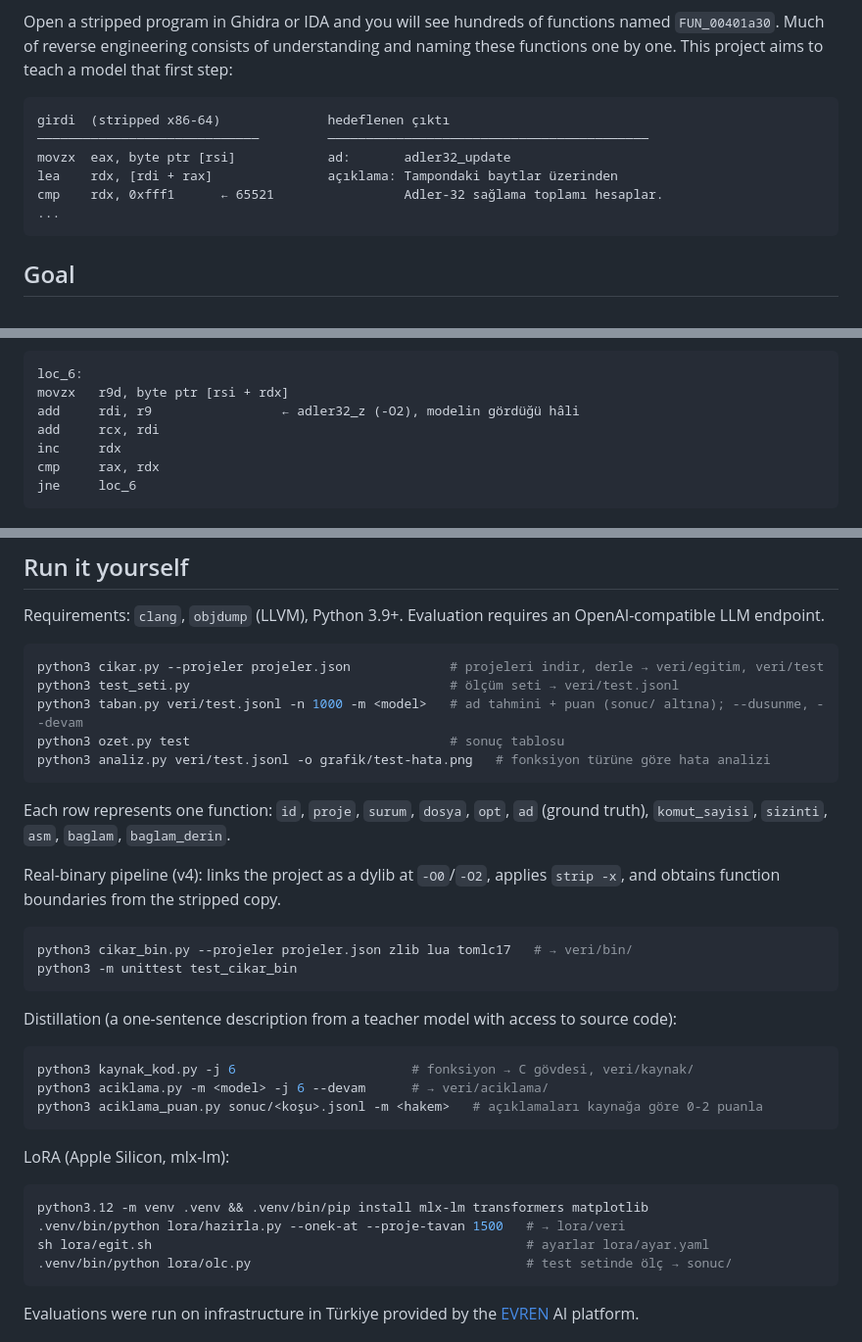
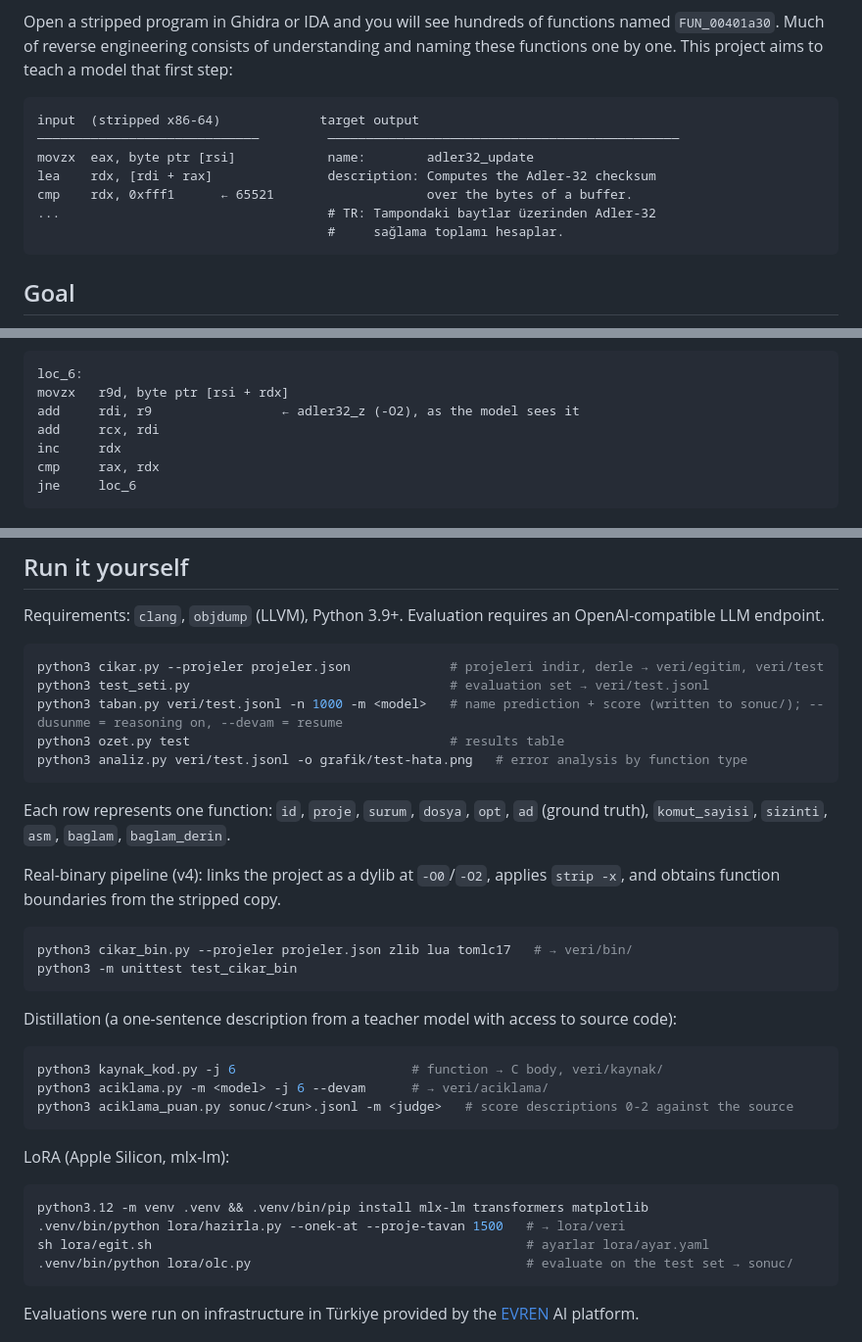
Before and after one commit to krxi/asm-adlandirma, a Markdown page: README.md, 3 parts joined by grey strips. Shown at 98% size. Drawn GitHub-style.

Commit message:
README: example block and command comments in English (Turkish kept as a comment in the example)

````diff
--- a/README.md
+++ b/README.md
@@ -11,12 +11,13 @@ The v4 dataset contains 228,177 functions from 341 projects across 5 optimizatio
 Open a stripped program in Ghidra or IDA and you will see hundreds of functions named `FUN_00401a30`. Much of reverse engineering consists of understanding and naming these functions one by one. This project aims to teach a model that first step:
 
 ```
-girdi  (stripped x86-64)              hedeflenen çıktı
-─────────────────────────────         ──────────────────────────────────────────
-movzx  eax, byte ptr [rsi]            ad:       adler32_update
-lea    rdx, [rdi + rax]               açıklama: Tampondaki baytlar üzerinden
-cmp    rdx, 0xfff1      ← 65521                 Adler-32 sağlama toplamı hesaplar.
-...
+input  (stripped x86-64)             target output
+─────────────────────────────         ──────────────────────────────────────────────
+movzx  eax, byte ptr [rsi]            name:        adler32_update
+lea    rdx, [rdi + rax]               description: Computes the Adler-32 checksum
+cmp    rdx, 0xfff1      ← 65521                    over the bytes of a buffer.
+...                                   # TR: Tampondaki baytlar üzerinden Adler-32
+                                      #     sağlama toplamı hesaplar.
 ```
 
 ## Goal
@@ -47,7 +48,7 @@ Three tiers are evaluated on the same test set:
 ```
 loc_6:
 movzx   r9d, byte ptr [rsi + rdx]
-add     rdi, r9                 ← adler32_z (-O2), modelin gördüğü hâli
+add     rdi, r9                 ← adler32_z (-O2), as the model sees it
 add     rcx, rdi
 inc     rdx
 cmp     rax, rdx
@@ -221,10 +222,10 @@ Requirements: `clang`, `objdump` (LLVM), Python 3.9+. Evaluation requires an Ope
 
 ```bash
 python3 cikar.py --projeler projeler.json             # projeleri indir, derle → veri/egitim, veri/test
-python3 test_seti.py                                  # ölçüm seti → veri/test.jsonl
-python3 taban.py veri/test.jsonl -n 1000 -m <model>   # ad tahmini + puan (sonuc/ altına); --dusunme, --devam
-python3 ozet.py test                                  # sonuç tablosu
-python3 analiz.py veri/test.jsonl -o grafik/test-hata.png   # fonksiyon türüne göre hata analizi
+python3 test_seti.py                                  # evaluation set → veri/test.jsonl
+python3 taban.py veri/test.jsonl -n 1000 -m <model>   # name prediction + score (written to sonuc/); --dusunme = reasoning on, --devam = resume
+python3 ozet.py test                                  # results table
+python3 analiz.py veri/test.jsonl -o grafik/test-hata.png   # error analysis by function type
 ```
 
 Each row represents one function: `id`, `proje`, `surum`, `dosya`, `opt`, `ad` (ground truth), `komut_sayisi`, `sizinti`, `asm`, `baglam`, `baglam_derin`.
@@ -239,9 +240,9 @@ python3 -m unittest test_cikar_bin
 Distillation (a one-sentence description from a teacher model with access to source code):
 
 ```bash
-python3 kaynak_kod.py -j 6                       # fonksiyon → C gövdesi, veri/kaynak/
+python3 kaynak_kod.py -j 6                       # function → C body, veri/kaynak/
 python3 aciklama.py -m <model> -j 6 --devam      # → veri/aciklama/
-python3 aciklama_puan.py sonuc/<koşu>.jsonl -m <hakem>   # açıklamaları kaynağa göre 0-2 puanla
+python3 aciklama_puan.py sonuc/<run>.jsonl -m <judge>   # score descriptions 0-2 against the source
 ```
 
 LoRA (Apple Silicon, mlx-lm):
@@ -250,7 +251,7 @@ LoRA (Apple Silicon, mlx-lm):
 python3.12 -m venv .venv && .venv/bin/pip install mlx-lm transformers matplotlib
 .venv/bin/python lora/hazirla.py --onek-at --proje-tavan 1500   # → lora/veri
 sh lora/egit.sh                                                 # ayarlar lora/ayar.yaml
-.venv/bin/python lora/olc.py                                    # test setinde ölç → sonuc/
+.venv/bin/python lora/olc.py                                    # evaluate on the test set → sonuc/
 ```
 
 Evaluations were run on infrastructure in Türkiye provided by the [EVREN](https://evren.ssyz.org.tr) AI platform.
````
